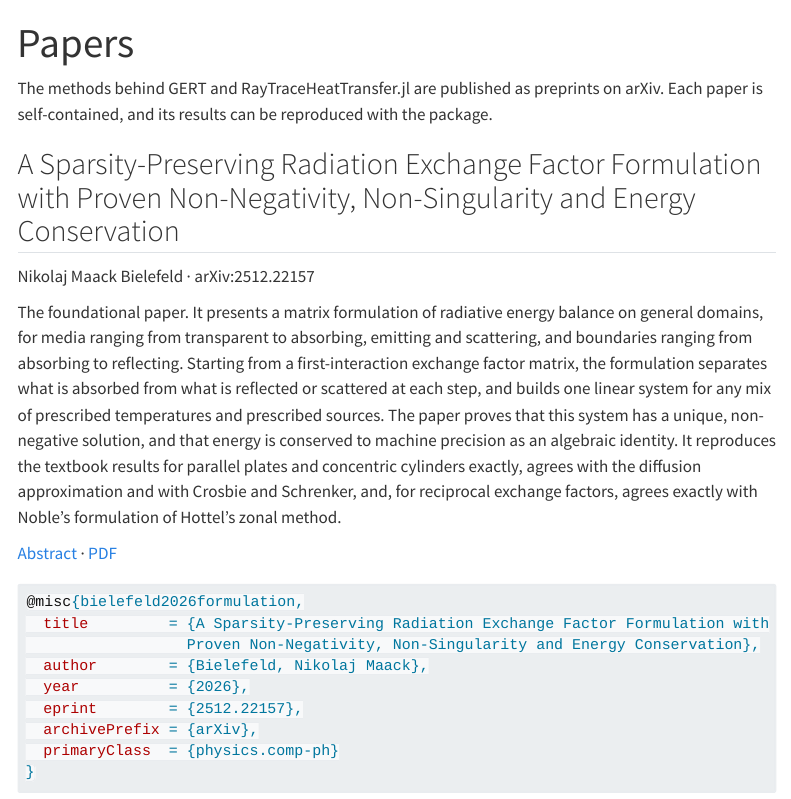
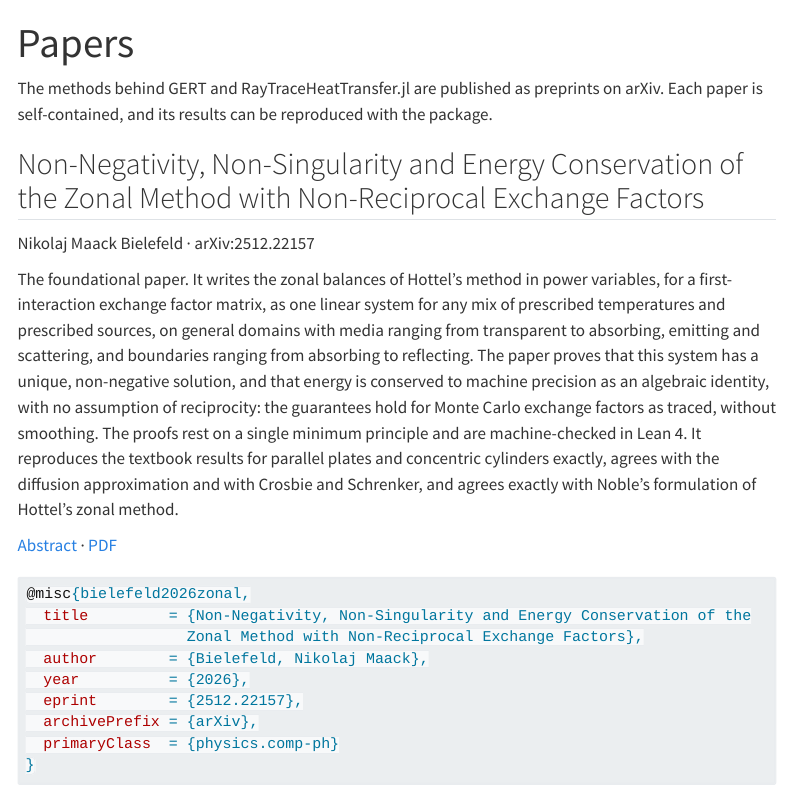
Before and after one commit to NikoBiele/graph-equilibrium-radiative-transfer, a Quarto document (papers.qmd): the page in a window 1100 px wide, from its top. Rendered offline with R 4.5, knitr and Pandoc in place of Quarto, with nearby package versions; menus at the side of the page are left out.

Commit message:
title of the first GERT paper updated, description too, rerender all

````diff
--- a/papers.qmd
+++ b/papers.qmd
@@ -4,18 +4,18 @@ title: "Papers"
 
 The methods behind GERT and RayTraceHeatTransfer.jl are published as preprints on arXiv. Each paper is self-contained, and its results can be reproduced with the package.
 
-## A Sparsity-Preserving Radiation Exchange Factor Formulation with Proven Non-Negativity, Non-Singularity and Energy Conservation
+## Non-Negativity, Non-Singularity and Energy Conservation of the Zonal Method with Non-Reciprocal Exchange Factors
 
 Nikolaj Maack Bielefeld · arXiv:2512.22157
 
-The foundational paper. It presents a matrix formulation of radiative energy balance on general domains, for media ranging from transparent to absorbing, emitting and scattering, and boundaries ranging from absorbing to reflecting. Starting from a first-interaction exchange factor matrix, the formulation separates what is absorbed from what is reflected or scattered at each step, and builds one linear system for any mix of prescribed temperatures and prescribed sources. The paper proves that this system has a unique, non-negative solution, and that energy is conserved to machine precision as an algebraic identity. It reproduces the textbook results for parallel plates and concentric cylinders exactly, agrees with the diffusion approximation and with Crosbie and Schrenker, and, for reciprocal exchange factors, agrees exactly with Noble's formulation of Hottel's zonal method.
+The foundational paper. It writes the zonal balances of Hottel's method in power variables, for a first-interaction exchange factor matrix, as one linear system for any mix of prescribed temperatures and prescribed sources, on general domains with media ranging from transparent to absorbing, emitting and scattering, and boundaries ranging from absorbing to reflecting. The paper proves that this system has a unique, non-negative solution, and that energy is conserved to machine precision as an algebraic identity, with no assumption of reciprocity: the guarantees hold for Monte Carlo exchange factors as traced, without smoothing. The proofs rest on a single minimum principle and are machine-checked in Lean 4. It reproduces the textbook results for parallel plates and concentric cylinders exactly, agrees with the diffusion approximation and with Crosbie and Schrenker, and agrees exactly with Noble's formulation of Hottel's zonal method.
 
 [Abstract](https://arxiv.org/abs/2512.22157) · [PDF](https://arxiv.org/pdf/2512.22157)
 
 ```bibtex
-@misc{bielefeld2026formulation,
-  title         = {A Sparsity-Preserving Radiation Exchange Factor Formulation with
-                  Proven Non-Negativity, Non-Singularity and Energy Conservation},
+@misc{bielefeld2026zonal,
+  title         = {Non-Negativity, Non-Singularity and Energy Conservation of the
+                  Zonal Method with Non-Reciprocal Exchange Factors},
   author        = {Bielefeld, Nikolaj Maack},
   year          = {2026},
   eprint        = {2512.22157},
````
Also changed, not shown: references.bib (+2 -2 lines), 25 other files.
